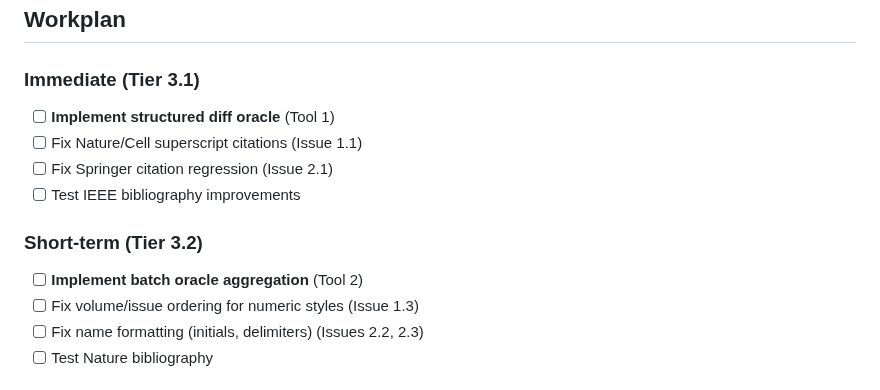
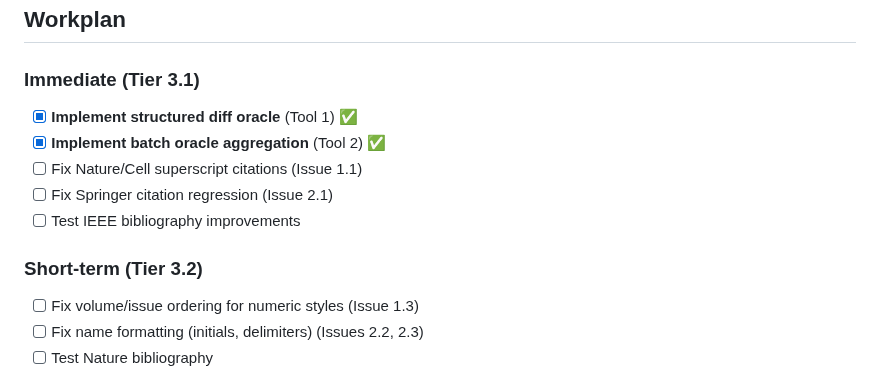
Before and after one commit to bdarcus/csl26, a Markdown page: docs/TIER3_PLAN.md, the part around one of its changes. GitHub-like rendering.

```diff
--- a/docs/TIER3_PLAN.md
+++ b/docs/TIER3_PLAN.md
@@ -262,14 +278,14 @@ in:Ericsson, KA, ... (Eds.). Cambridge University Press, (pp. 683–703).
 
 ### Immediate (Tier 3.1)
 
-- [ ] **Implement structured diff oracle** (Tool 1)
+- [x] **Implement structured diff oracle** (Tool 1) ✅
+- [x] **Implement batch oracle aggregation** (Tool 2) ✅
 - [ ] Fix Nature/Cell superscript citations (Issue 1.1)
 - [ ] Fix Springer citation regression (Issue 2.1)
 - [ ] Test IEEE bibliography improvements
 
 ### Short-term (Tier 3.2)
 
-- [ ] **Implement batch oracle aggregation** (Tool 2)
 - [ ] Fix volume/issue ordering for numeric styles (Issue 1.3)
 - [ ] Fix name formatting (initials, delimiters) (Issues 2.2, 2.3)
 - [ ] Test Nature bibliography
```
Also changed, not shown: other parts of docs/TIER3_PLAN.md (+60 -44 lines).
